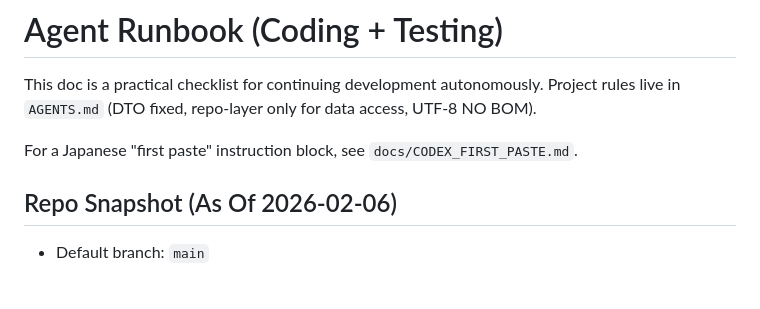
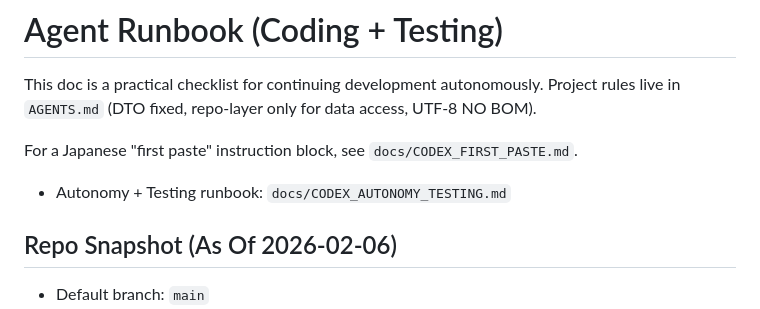
Before and after one commit to kengo-suyama/osikatu, a Markdown page: docs/AGENT_RUNBOOK.md, the part around the change. Rendered like a GitHub page; blank space fills up the shorter version.

Commit message:
docs: add Codex autonomy + testing runbook

```diff
--- a/docs/AGENT_RUNBOOK.md
+++ b/docs/AGENT_RUNBOOK.md
@@ -4,6 +4,7 @@ This doc is a practical checklist for continuing development autonomously.
 Project rules live in `AGENTS.md` (DTO fixed, repo-layer only for data access, UTF-8 NO BOM).
 
 For a Japanese "first paste" instruction block, see `docs/CODEX_FIRST_PASTE.md`.
+- Autonomy + Testing runbook: `docs/CODEX_AUTONOMY_TESTING.md`
 
 ## Repo Snapshot (As Of 2026-02-06)
 
```
Also changed, not shown: docs/CODEX_AUTONOMY_TESTING.md (added, +254 -0 lines).
